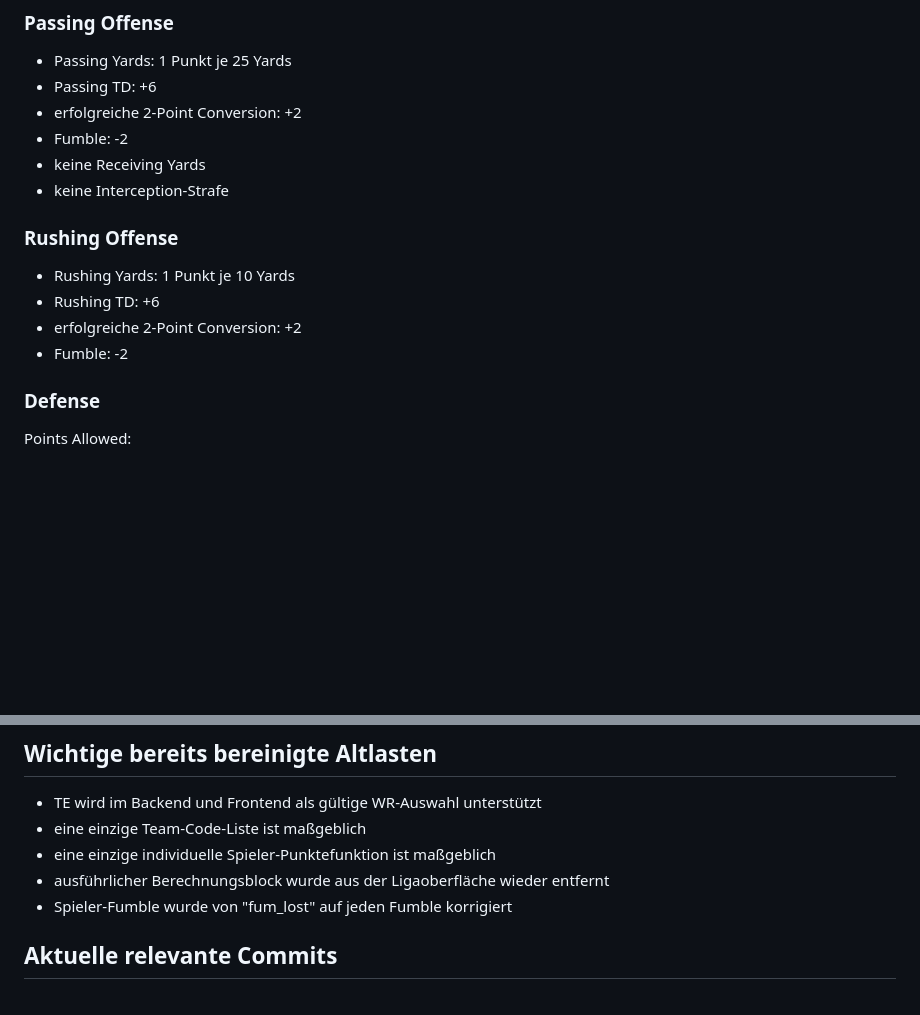
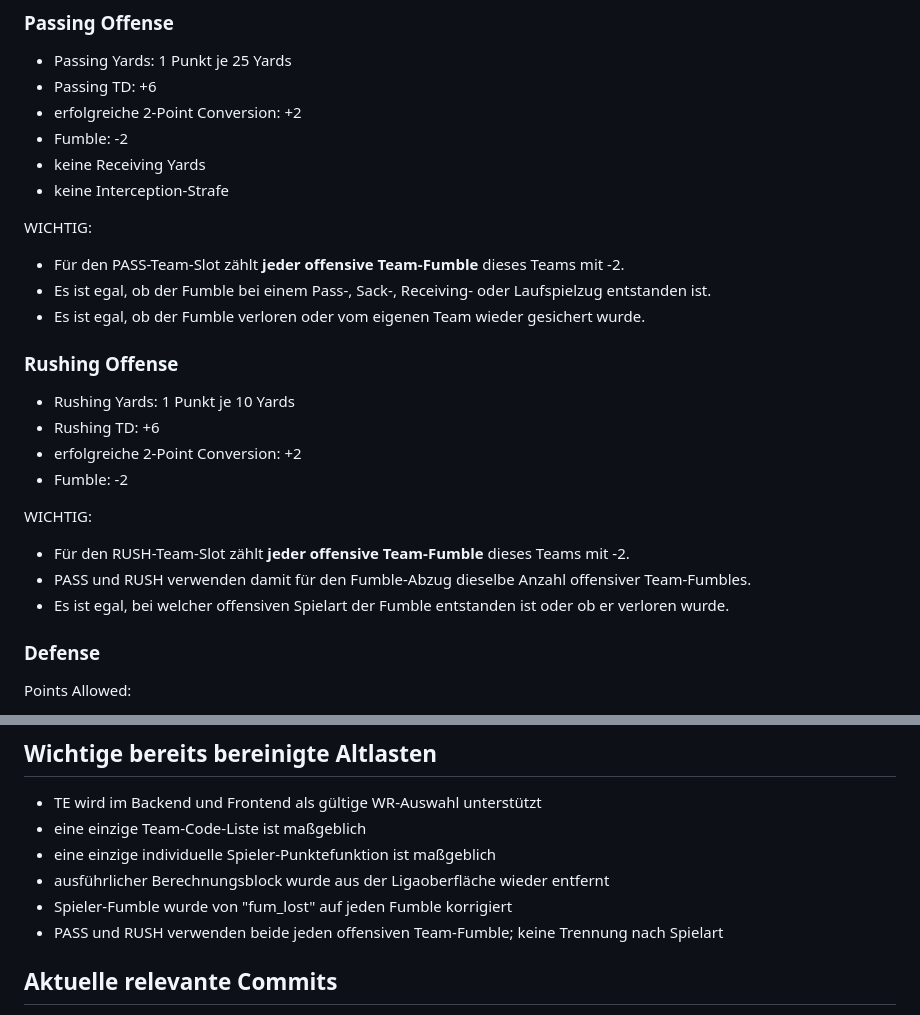
Before and after one commit to profiliga0/nfl-fantasy-manager, a Markdown page: PROJECT_HANDOFF.md, 2 parts joined by grey strips. GitHub-like rendering; blank space fills up the shorter version.

Commit message:
Lock agreed PASS and RUSH team fumble rule in project spec

```diff
--- a/PROJECT_HANDOFF.md
+++ b/PROJECT_HANDOFF.md
@@ -65,12 +65,22 @@ WICHTIG:
 - keine Receiving Yards
 - keine Interception-Strafe
 
+WICHTIG:
+- Für den PASS-Team-Slot zählt **jeder offensive Team-Fumble** dieses Teams mit -2.
+- Es ist egal, ob der Fumble bei einem Pass-, Sack-, Receiving- oder Laufspielzug entstanden ist.
+- Es ist egal, ob der Fumble verloren oder vom eigenen Team wieder gesichert wurde.
+
 ### Rushing Offense
 
 - Rushing Yards: 1 Punkt je 10 Yards
 - Rushing TD: +6
 - erfolgreiche 2-Point Conversion: +2
 - Fumble: -2
+
+WICHTIG:
+- Für den RUSH-Team-Slot zählt **jeder offensive Team-Fumble** dieses Teams mit -2.
+- PASS und RUSH verwenden damit für den Fumble-Abzug dieselbe Anzahl offensiver Team-Fumbles.
+- Es ist egal, bei welcher offensiven Spielart der Fumble entstanden ist oder ob er verloren wurde.
 
 ### Defense
 
@@ -132,6 +142,7 @@ Ein paralleler Sync während eines API-Deploys ist unerwünscht und wurde entfer
 - eine einzige individuelle Spieler-Punktefunktion ist maßgeblich
 - ausführlicher Berechnungsblock wurde aus der Ligaoberfläche wieder entfernt
 - Spieler-Fumble wurde von "fum_lost" auf jeden Fumble korrigiert
+- PASS und RUSH verwenden beide jeden offensiven Team-Fumble; keine Trennung nach Spielart
 
 ## Aktuelle relevante Commits
 
```
